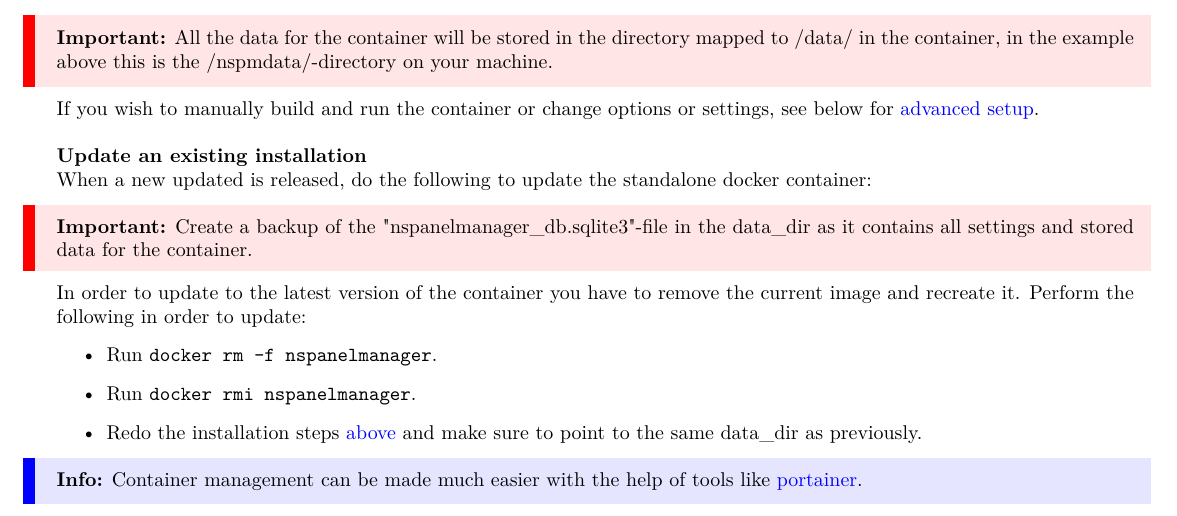
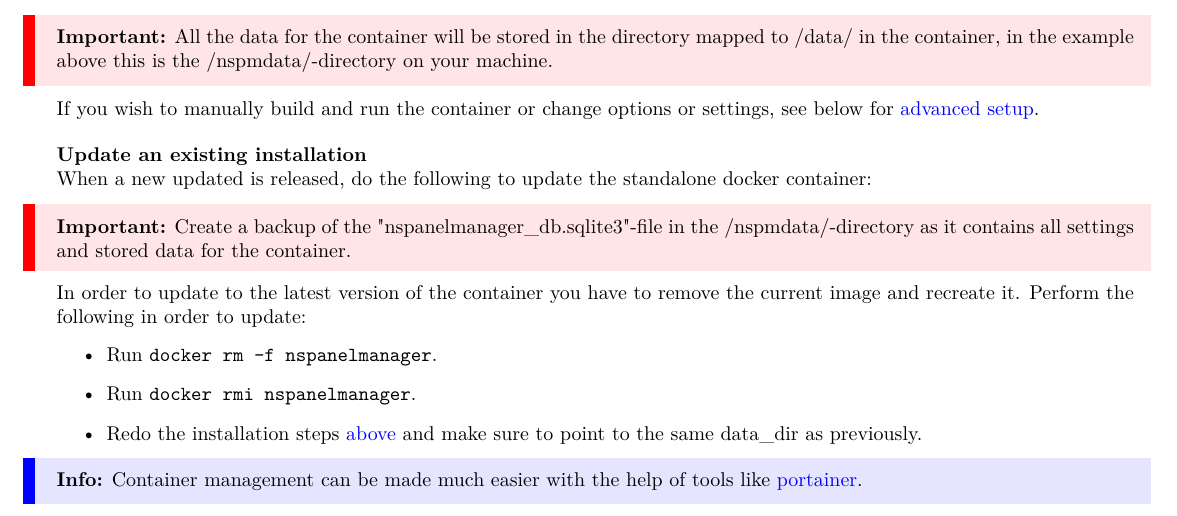
Before and after one commit to NSPManager/NSPanelManager-docs, a LaTeX document (tex/manual.tex): part of page 4 of 19, cut so that both start at the same text. Compiled offline with pdfLaTeX.

Commit message:
Updated manual with correct path

```diff
--- a/tex/manual.tex
+++ b/tex/manual.tex
@@ -147,7 +147,7 @@
     \bigbreak
     \textbf{Update an existing installation}\newline
     When a new updated is released, do the following to update the standalone docker container:
-    \important{Create a backup of the "nspanelmanager\_db.sqlite3"-file in the data\_dir as it contains all settings and stored data for the container.}
+    \important{Create a backup of the "nspanelmanager\_db.sqlite3"-file in the /nspmdata/-directory as it contains all settings and stored data for the container.}
     In order to update to the latest version of the container you have to remove the current image and recreate it. Perform the following in order to update:
     \begin{itemize}
       \item Run \lstinline[language=bash]{docker rm -f nspanelmanager}.
```
Also changed, not shown: tex/manual.pdf.
